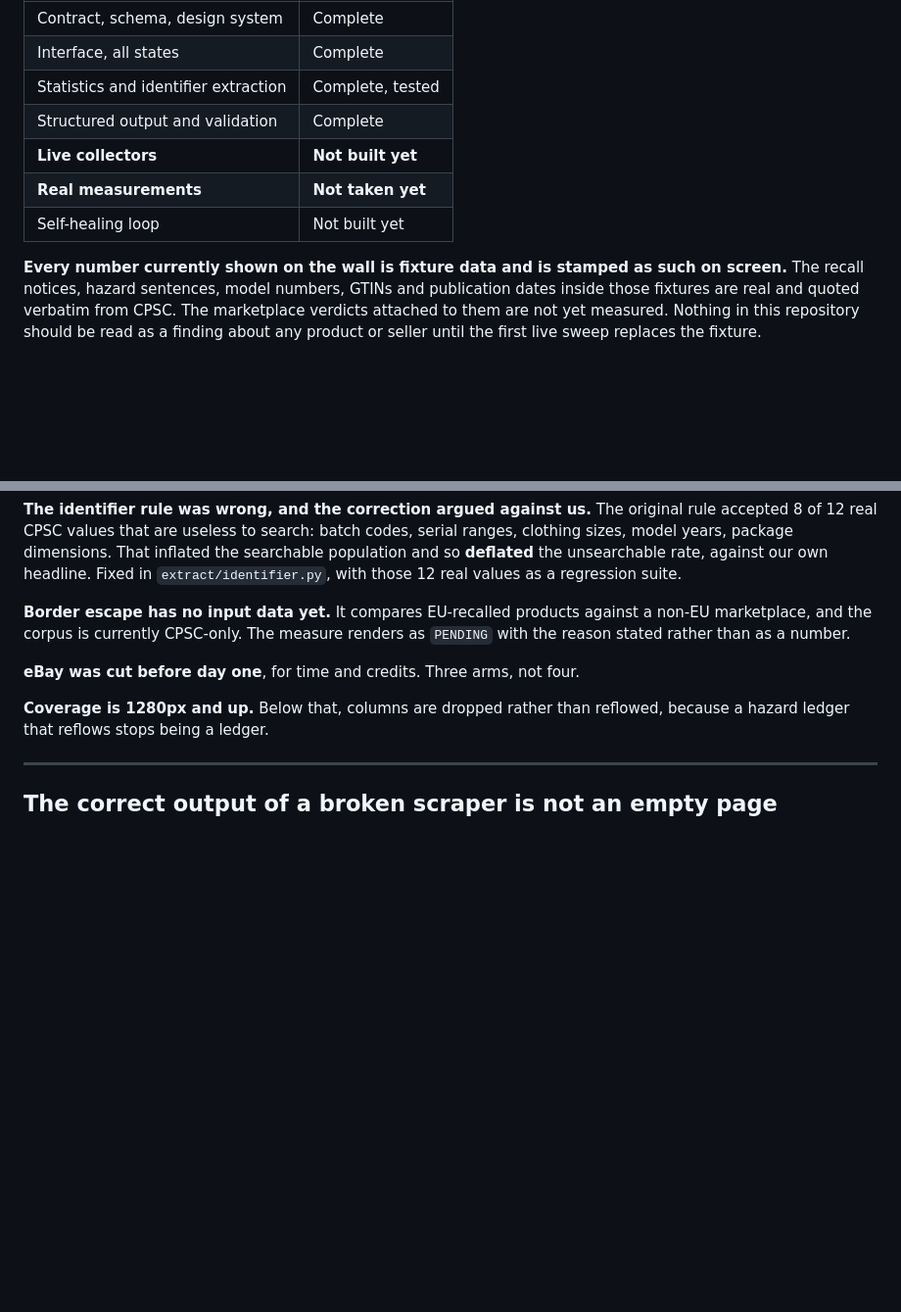
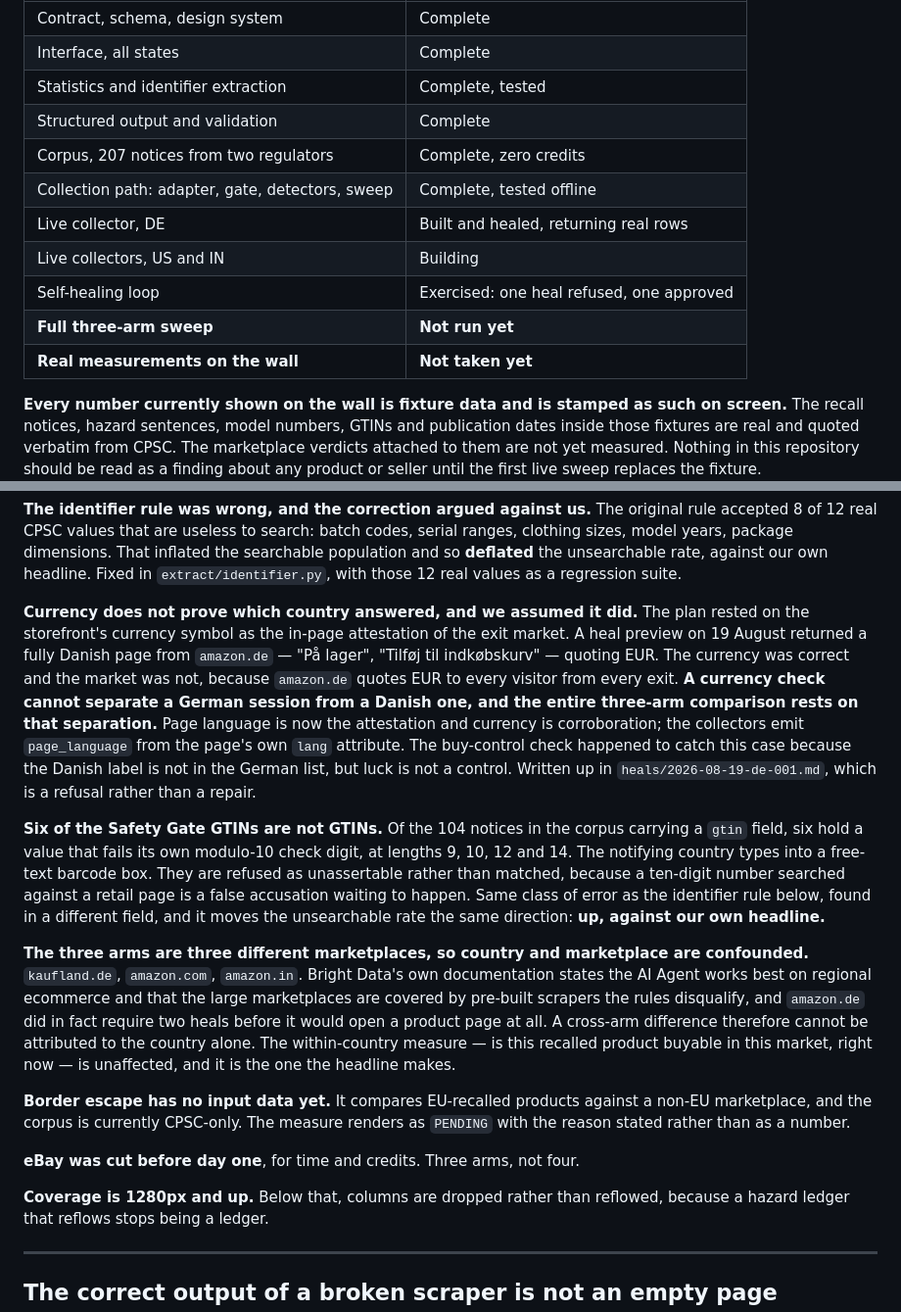
Before and after one commit to shubhL-research/canon-event, a Markdown page: README.md, 2 parts joined by grey strips. Shown at 98% size. Drawn GitHub-style; blank space fills up the shorter version.

Commit message:
Weaknesses: three more, all found by running the thing
The status table was two days stale and understated nothing, which is the safe
direction, but it now reflects a collection path that exists and a heal loop
that has been exercised rather than planned.

Three new weaknesses, added in the section that comes before anything else
because a limitation named first cannot be used against you.

Currency does not prove which country answered, and the plan assumed it did.
amazon.de returned a fully Danish page quoting EUR. The currency was right and
the market was wrong, and the three-arm comparison rests entirely on telling
those apart. Page language is the attestation now; currency corroborates.

Six of the 104 Safety Gate GTINs fail their own check digit, at lengths 9, 10,
12 and 14. They are refused rather than matched, and like the identifier rule
before them the correction pushes the unsearchable rate up, against our own
headline.

The three arms are three different marketplaces, so country and marketplace are
confounded and a cross-arm difference cannot be attributed to the country alone.
Said plainly rather than left for a judge to notice. The within-country measure,
which is the one the headline makes, is unaffected.

```diff
--- a/README.md
+++ b/README.md
@@ -37,9 +37,13 @@ proxy detail.** That is the part a curl loop cannot reproduce at any price.
 | Interface, all states | Complete |
 | Statistics and identifier extraction | Complete, tested |
 | Structured output and validation | Complete |
-| **Live collectors** | **Not built yet** |
-| **Real measurements** | **Not taken yet** |
-| Self-healing loop | Not built yet |
+| Corpus, 207 notices from two regulators | Complete, zero credits |
+| Collection path: adapter, gate, detectors, sweep | Complete, tested offline |
+| Live collector, DE | Built and healed, returning real rows |
+| Live collectors, US and IN | Building |
+| Self-healing loop | Exercised: one heal refused, one approved |
+| **Full three-arm sweep** | **Not run yet** |
+| **Real measurements on the wall** | **Not taken yet** |
 
 **Every number currently shown on the wall is fixture data and is stamped as such on screen.** The
 recall notices, hazard sentences, model numbers, GTINs and publication dates inside those fixtures
@@ -74,6 +78,32 @@ recalls of age *t* are still buyable today", not "what happens to a recall as it
 model years, package dimensions. That inflated the searchable population and so **deflated** the
 unsearchable rate, against our own headline. Fixed in `extract/identifier.py`, with those 12 real
 values as a regression suite.
+
+**Currency does not prove which country answered, and we assumed it did.** The plan rested on the
+storefront's currency symbol as the in-page attestation of the exit market. A heal preview on 19
+August returned a fully Danish page from `amazon.de` — "På lager", "Tilføj til indkøbskurv" —
+quoting EUR. The currency was correct and the market was not, because `amazon.de` quotes EUR to
+every visitor from every exit. **A currency check cannot separate a German session from a Danish
+one, and the entire three-arm comparison rests on that separation.** Page language is now the
+attestation and currency is corroboration; the collectors emit `page_language` from the page's own
+`lang` attribute. The buy-control check happened to catch this case because the Danish label is not
+in the German list, but luck is not a control. Written up in `heals/2026-08-19-de-001.md`, which is
+a refusal rather than a repair.
+
+**Six of the Safety Gate GTINs are not GTINs.** Of the 104 notices in the corpus carrying a `gtin`
+field, six hold a value that fails its own modulo-10 check digit, at lengths 9, 10, 12 and 14. The
+notifying country types into a free-text barcode box. They are refused as unassertable rather than
+matched, because a ten-digit number searched against a retail page is a false accusation waiting to
+happen. Same class of error as the identifier rule below, found in a different field, and it moves
+the unsearchable rate the same direction: **up, against our own headline.**
+
+**The three arms are three different marketplaces, so country and marketplace are confounded.**
+`kaufland.de`, `amazon.com`, `amazon.in`. Bright Data's own documentation states the AI Agent works
+best on regional ecommerce and that the large marketplaces are covered by pre-built scrapers the
+rules disqualify, and `amazon.de` did in fact require two heals before it would open a product page
+at all. A cross-arm difference therefore cannot be attributed to the country alone. The
+within-country measure — is this recalled product buyable in this market, right now — is unaffected,
+and it is the one the headline makes.
 
 **Border escape has no input data yet.** It compares EU-recalled products against a non-EU
 marketplace, and the corpus is currently CPSC-only. The measure renders as `PENDING` with the
```
